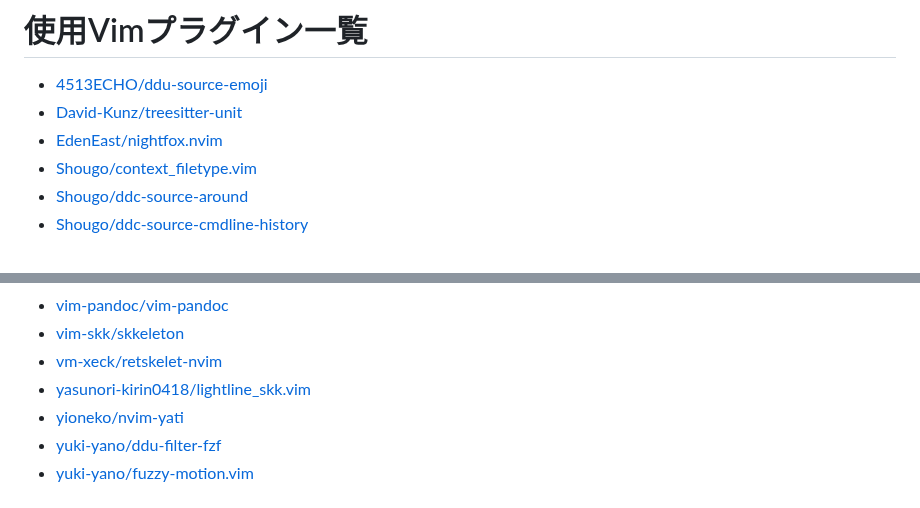
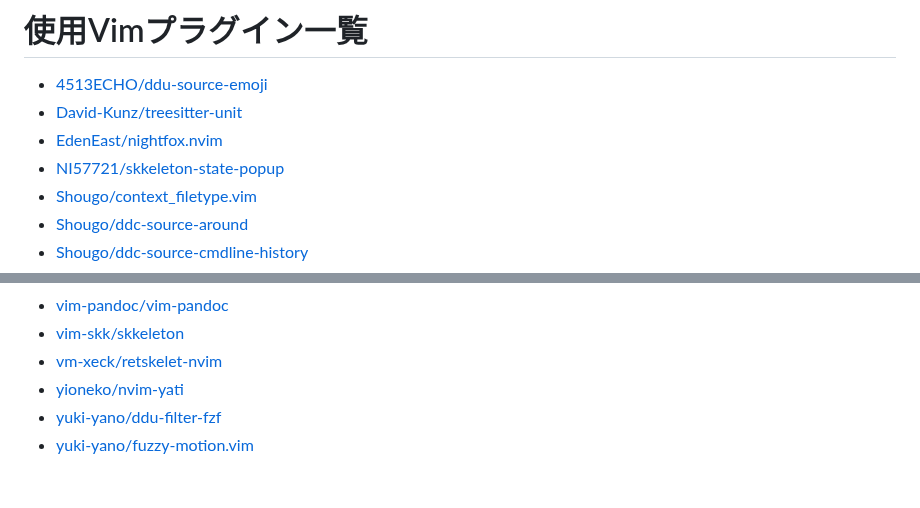
Before and after one commit to qitoy/dotfiles, a Markdown page: vim/plugins.md, 2 parts joined by grey strips. GitHub-like rendering.

Commit message:
deploy: ed262f0915383c3fbfa289101995a5dd32dca2d4

```diff
--- a/vim/plugins.md
+++ b/vim/plugins.md
@@ -2,6 +2,7 @@
 - [4513ECHO/ddu-source-emoji](https://github.com/4513ECHO/ddu-source-emoji)
 - [David-Kunz/treesitter-unit](https://github.com/David-Kunz/treesitter-unit)
 - [EdenEast/nightfox.nvim](https://github.com/EdenEast/nightfox.nvim)
+- [NI57721/skkeleton-state-popup](https://github.com/NI57721/skkeleton-state-popup)
 - [Shougo/context_filetype.vim](https://github.com/Shougo/context_filetype.vim)
 - [Shougo/ddc-source-around](https://github.com/Shougo/ddc-source-around)
 - [Shougo/ddc-source-cmdline-history](https://github.com/Shougo/ddc-source-cmdline-history)
@@ -91,7 +92,6 @@
 - [vim-pandoc/vim-pandoc](https://github.com/vim-pandoc/vim-pandoc)
 - [vim-skk/skkeleton](https://github.com/vim-skk/skkeleton)
 - [vm-xeck/retskelet-nvim](https://github.com/vm-xeck/retskelet-nvim)
-- [yasunori-kirin0418/lightline_skk.vim](https://github.com/yasunori-kirin0418/lightline_skk.vim)
 - [yioneko/nvim-yati](https://github.com/yioneko/nvim-yati)
 - [yuki-yano/ddu-filter-fzf](https://github.com/yuki-yano/ddu-filter-fzf)
 - [yuki-yano/fuzzy-motion.vim](https://github.com/yuki-yano/fuzzy-motion.vim)
```
